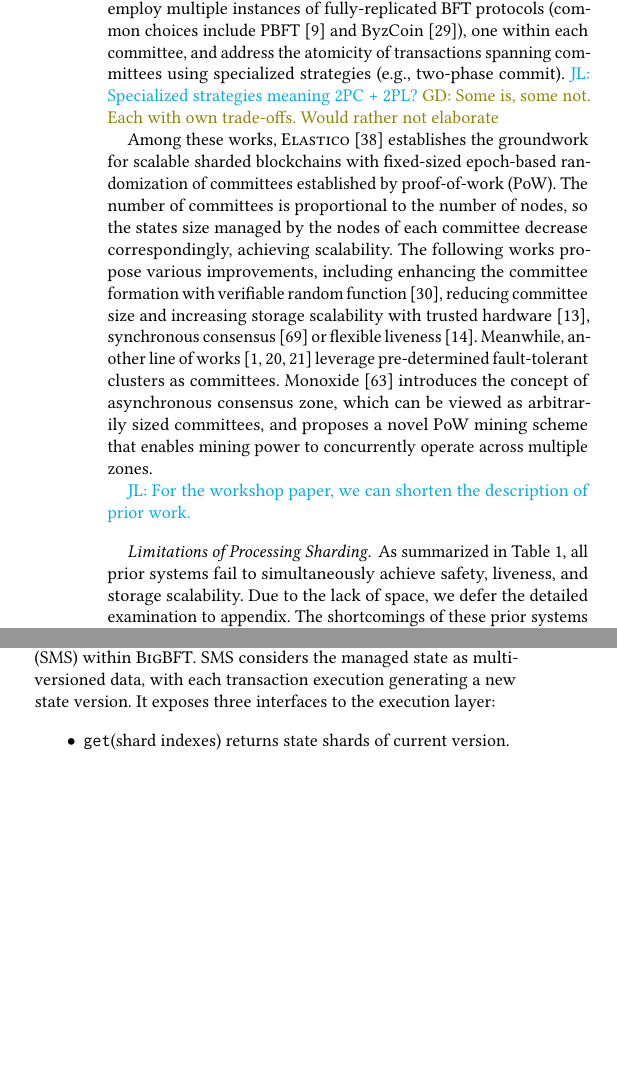
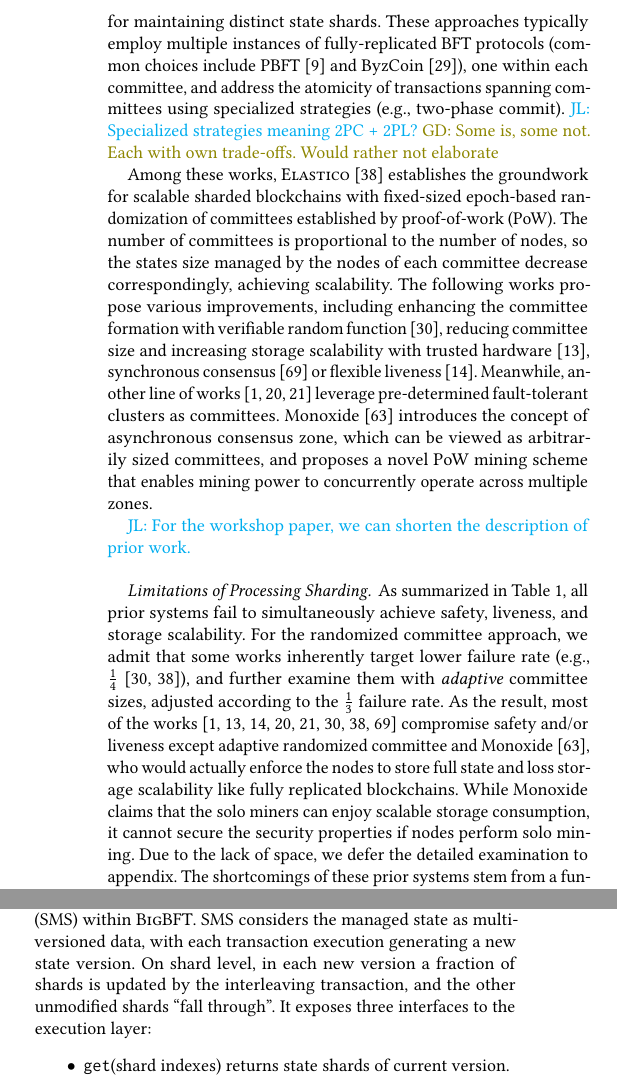
Before and after one commit to sgdxbc/bigbft-paper, a LaTeX document (paper.tex, which reads sections/background.tex, sections/overview.tex): two parts of the columns of pages 3 and 4 of 10, joined at a grey line, cut at the place of the change, the shorter picture padded with empty space. Compiled offline with pdfLaTeX; a LaTeX package or settings file that is missing is left out.

Commit message:
Update according to the discussion

```diff
--- a/sections/background.tex
+++ b/sections/background.tex
@@ -221,6 +221,9 @@ Monoxide~\cite{wang2019monoxide} introduces the concept of asynchronous consensu
 \paragraph{Limitations of Processing Sharding.}
 \ifspace\else
 As summarized in \autoref{tab:compare}, all prior systems fail to simultaneously achieve safety, liveness, and storage scalability.
+For the randomized committee approach, we admit that some works inherently target lower failure rate (\eg, $\frac{1}{4}$~\cite{luu2016secure,kokoris2018omniledger}), and further examine them with \emph{adaptive} committee sizes, adjusted according to the $\frac{1}{3}$ failure rate.
+As the result, most of the works~\cite{luu2016secure,kokoris2018omniledger,amiri2021sharper,hellings2021byshard,gupta2020resilientdb,zamani2018rapidchain,david2022gearbox,dang2019towards} compromise safety and/or liveness except adaptive randomized committee and Monoxide~\cite{wang2019monoxide}, who would actually enforce the nodes to store full state and loss storage scalability like fully replicated blockchains.
+While Monoxide claims that the solo miners can enjoy scalable storage consumption, it cannot secure the security properties if nodes perform solo mining.
 Due to the lack of space, we defer the detailed examination to appendix.
 \fi
 The shortcomings of these prior systems stem from a fundamental challenge: the fault tolerance of the system is determined by the committee size, whereas conventional BFT settings mandate tolerating $\frac{1}{3}$ faulty nodes, the quantity of which is a function of the total node count.
--- a/sections/overview.tex
+++ b/sections/overview.tex
@@ -3,6 +3,7 @@
 
 In this section, we detail the design of the state management system (SMS) within \sys.
 SMS considers the managed state as multi-versioned data, with each transaction execution generating a new state version.
+On shard level, in each new version a fraction of shards is updated by the interleaving transaction, and the other unmodified shards ``fall through''.
 It exposes three interfaces to the execution layer:
 \begin{itemize}
     \item \texttt{get}(shard indexes) returns state shards of current version.
```
Also changed, not shown: sections/introduction.tex (+1 -1 lines), sections/background.tex (2 more changed lines).
